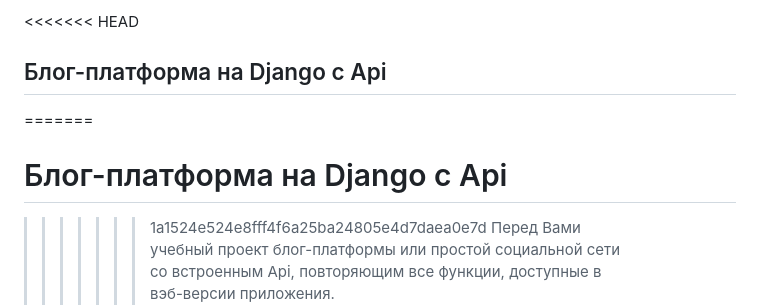
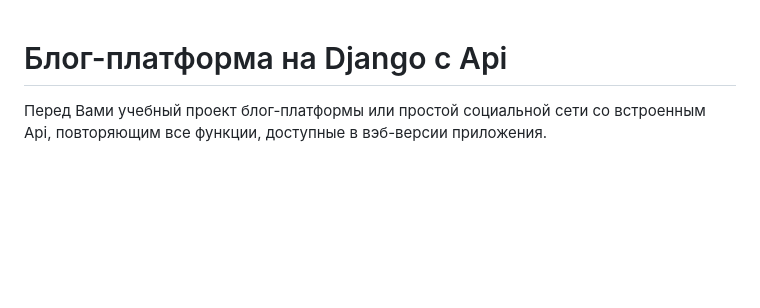
Before and after one commit to IrinaDemyanenko/JOIN_project, a Markdown page: README.md, the part around the change. Drawn GitHub-style; blank space fills up the shorter version.

Commit message:
Исправлен в README.md

```diff
--- a/README.md
+++ b/README.md
@@ -1,8 +1,4 @@
-<<<<<<< HEAD
-## Блог-платформа на Django с Api
-=======
 # Блог-платформа на Django с Api
->>>>>>> 1a1524e524e8fff4f6a25ba24805e4d7daea0e7d
 Перед Вами учебный проект блог-платформы или простой социальной сети со встроенным Api,
 повторяющим все функции, доступные в вэб-версии приложения.
 ### Возможности проекта:
```
